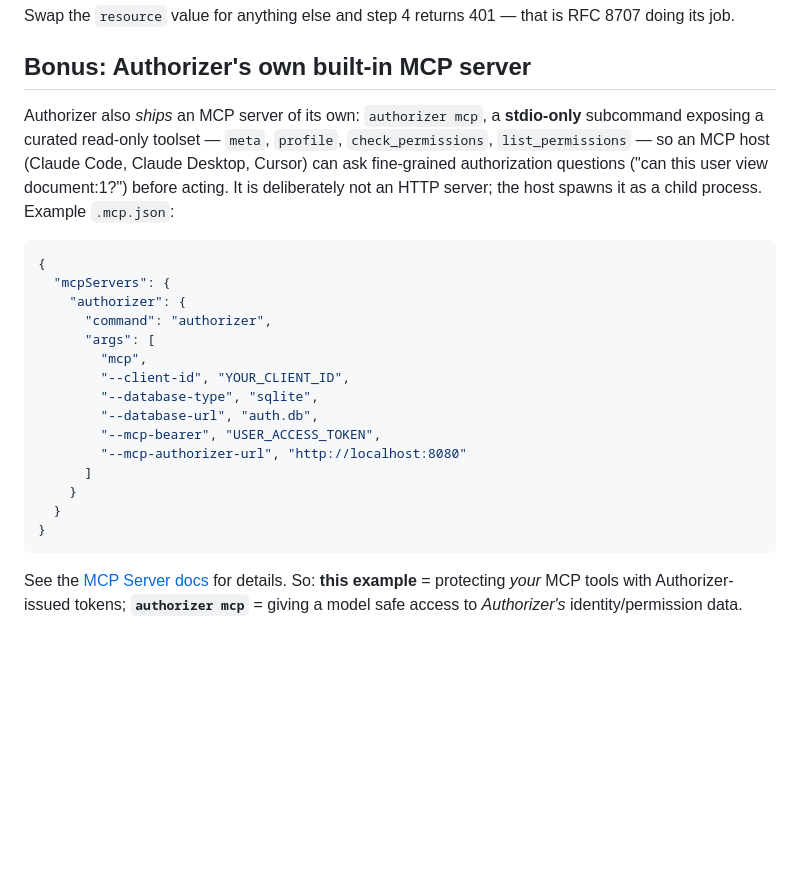
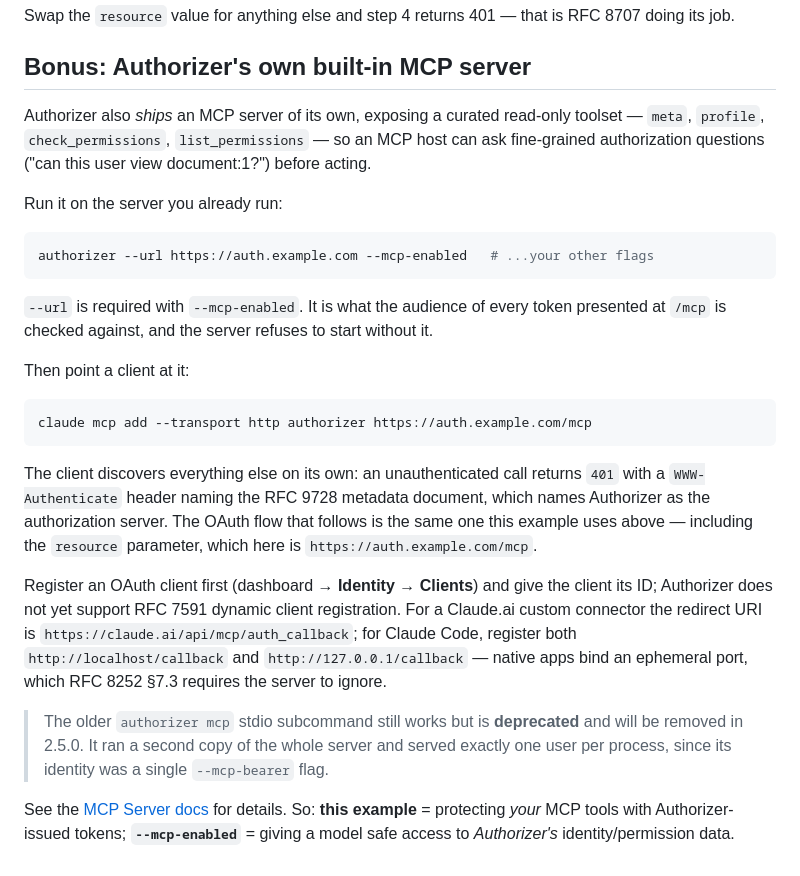
Before and after one commit to authorizerdev/examples, a Markdown page: with-mcp/README.md, the part around the change. Rendered like a GitHub page; blank space fills up the shorter version.

Commit message:
docs(mcp): point examples at the HTTP transport
with-mcp's bonus section described `authorizer mcp` (stdio) as the built-in
option. It now leads with `--mcp-enabled`, the discovery chain a client walks on
its own, and the client-registration steps that actually matter in practice —
Authorizer has no RFC 7591 dynamic registration, so a pre-created client ID is
the path, and Claude Code needs both loopback redirect URIs registered because
it binds an ephemeral port.

with-agent-permissions deliberately STAYS on stdio, and now says why: it drives
the tools with an RFC 8693 delegated token, and the HTTP surface does not accept
those. Delegated tokens are stateless, so they fail the session check the HTTP
path requires; widening it is a separate decision. Silently leaving the example
on a deprecated transport with no explanation would read as an oversight.

````diff
--- a/with-mcp/README.md
+++ b/with-mcp/README.md
@@ -147,32 +147,46 @@ that is RFC 8707 doing its job.
 
 ## Bonus: Authorizer's own built-in MCP server
 
-Authorizer also *ships* an MCP server of its own: `authorizer mcp`, a
-**stdio-only** subcommand exposing a curated read-only toolset — `meta`,
-`profile`, `check_permissions`, `list_permissions` — so an MCP host (Claude
-Code, Claude Desktop, Cursor) can ask fine-grained authorization questions
-("can this user view document:1?") before acting. It is deliberately not an
-HTTP server; the host spawns it as a child process. Example `.mcp.json`:
+Authorizer also *ships* an MCP server of its own, exposing a curated read-only
+toolset — `meta`, `profile`, `check_permissions`, `list_permissions` — so an MCP
+host can ask fine-grained authorization questions ("can this user view
+document:1?") before acting.
 
-```json
-{
-  "mcpServers": {
-    "authorizer": {
-      "command": "authorizer",
-      "args": [
-        "mcp",
-        "--client-id", "YOUR_CLIENT_ID",
-        "--database-type", "sqlite",
-        "--database-url", "auth.db",
-        "--mcp-bearer", "USER_ACCESS_TOKEN",
-        "--mcp-authorizer-url", "http://localhost:8080"
-      ]
-    }
-  }
-}
+Run it on the server you already run:
+
+```sh
+authorizer --url https://auth.example.com --mcp-enabled   # ...your other flags
 ```
+
+`--url` is required with `--mcp-enabled`. It is what the audience of every token
+presented at `/mcp` is checked against, and the server refuses to start without
+it.
+
+Then point a client at it:
+
+```sh
+claude mcp add --transport http authorizer https://auth.example.com/mcp
+```
+
+The client discovers everything else on its own: an unauthenticated call returns
+`401` with a `WWW-Authenticate` header naming the RFC 9728 metadata document,
+which names Authorizer as the authorization server. The OAuth flow that follows
+is the same one this example uses above — including the `resource` parameter,
+which here is `https://auth.example.com/mcp`.
+
+Register an OAuth client first (dashboard → **Identity → Clients**) and give the
+client its ID; Authorizer does not yet support RFC 7591 dynamic client
+registration. For a Claude.ai custom connector the redirect URI is
+`https://claude.ai/api/mcp/auth_callback`; for Claude Code, register both
+`http://localhost/callback` and `http://127.0.0.1/callback` — native apps bind
+an ephemeral port, which RFC 8252 §7.3 requires the server to ignore.
+
+> The older `authorizer mcp` stdio subcommand still works but is **deprecated**
+> and will be removed in 2.5.0. It ran a second copy of the whole server and
+> served exactly one user per process, since its identity was a single
+> `--mcp-bearer` flag.
 
 See the [MCP Server docs](https://docs.authorizer.dev/core/mcp) for details.
 So: **this example** = protecting *your* MCP tools with Authorizer-issued
-tokens; **`authorizer mcp`** = giving a model safe access to *Authorizer's*
+tokens; **`--mcp-enabled`** = giving a model safe access to *Authorizer's*
 identity/permission data.
````
Also changed, not shown: with-agent-permissions/README.md (+8 -0 lines).
